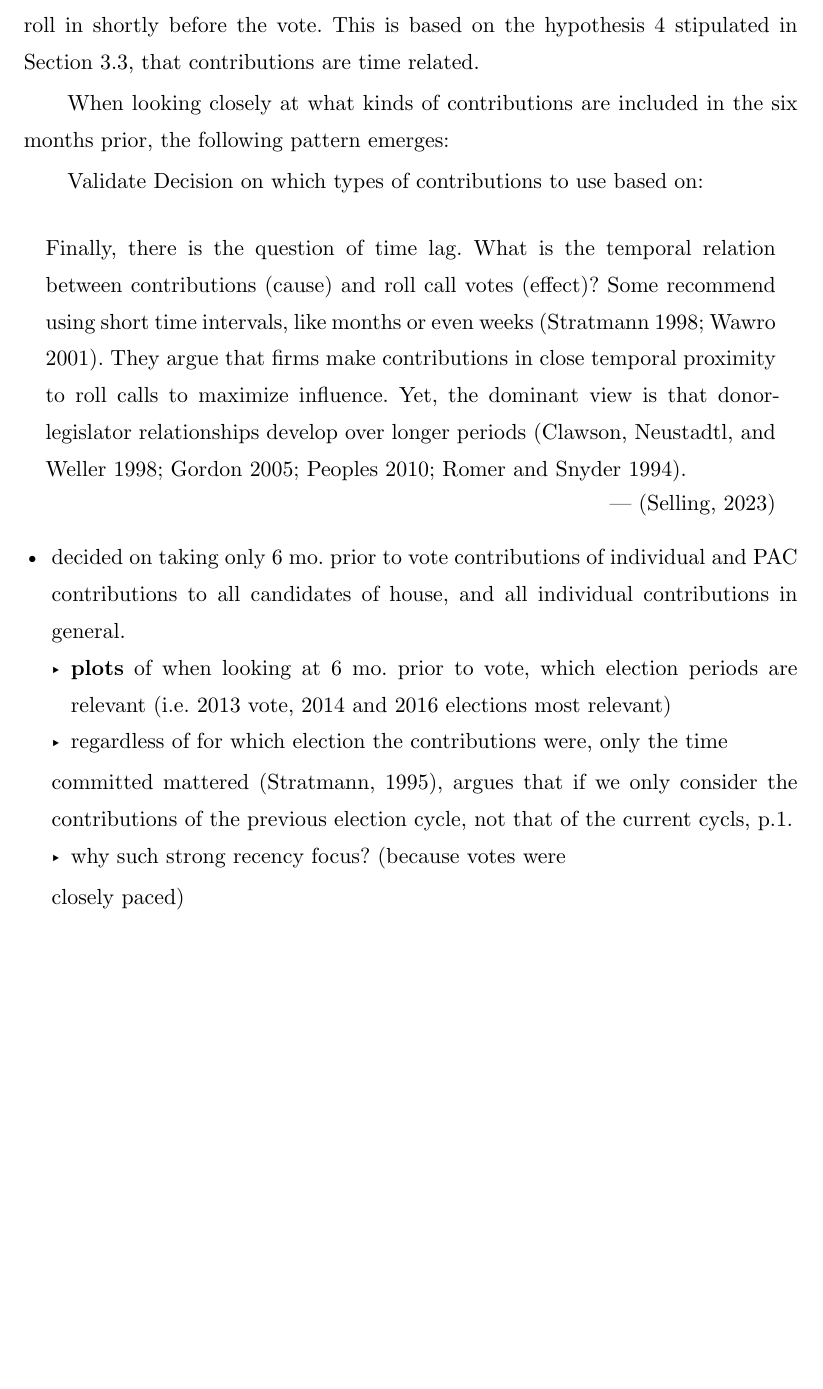
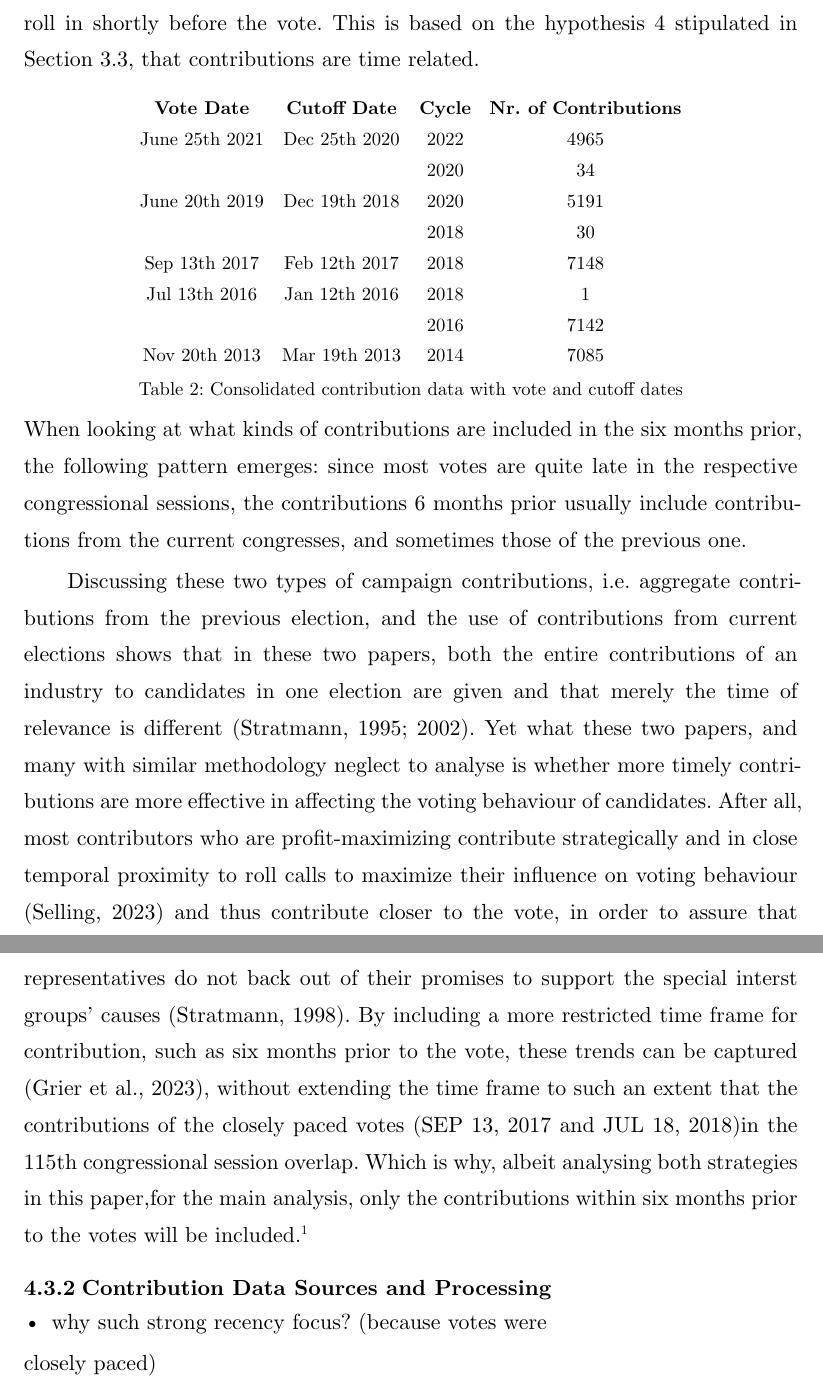
Before and after one commit to minnaheim/contribution_vote_data, a Typst document (thesis/template-typst/thesis.typ, which reads thesis/template-typst/thesis.bib): part of page 25 of 43 before the commit and two parts of pages 25 and 26 of 45 after it, the two joined at a grey line, cut so that both start at the same text, the shorter picture padded with empty space. Compiled offline with Typst 0.15.

Commit message:
done until 4.3.2

```diff
--- a/thesis/template-typst/thesis.bib
+++ b/thesis/template-typst/thesis.bib
@@ -313,3 +335,6 @@ month={Jan}
  urldate = {2024-04-01},
  volume = {40},
  year = {1997}
+}
+
+@article{stratmann-1998,
@@ -315,0 +346 @@ month={Jan}
+ number = {1},
--- a/thesis/template-typst/thesis.typ
+++ b/thesis/template-typst/thesis.typ
@@ -263,7 +263,7 @@ analysied how the voting behavior of politicians changed when they did not stand
 for re-election. Ideally, politicians should represent their ideology, even
 without facing threat of re-election, yet if their vote is "bought" then their
 contributions and voting behaviour changes, since the cost of shirking decreases
-@bronars-lott-1997 p.319.
+@bronars-lott-1997 p.319. @Ansolabehere analysed 40 empirical papers and concluded in a seminal paper that there is limited evidence indicating interest group contributions have an impact on roll-call votes @griers.
 
 Others, however, have found that contributions change voting behaviour:
 Stratmann analysed the timing of contributions, and instead of analysing how the
@@ -612,38 +613,44 @@ not specific election periods, i.e. current or previous, but relevant
 contributions that roll in shortly before the vote. This is based on the
 hypothesis 4 stipulated in @hypothesis, that contributions are time related.
 
-When looking closely at what kinds of contributions are included in the six
-months prior, the following pattern emerges:
+  //   stroke: (x, y) => (
+  //   y: 1pt,
+  //   left: if x > 0 { 0pt } else { 1pt },
+  //   right: if (x + 1) == [] { 1pt } else { 0pt },
+  // ),
+//  change stroke, to cover 2 boxes if belong together, and 1 if not, and add 16_2
+#figure(
+  table(
+    columns: 4,
+    stroke: none,
+    table.header[*Vote Date*][*Cutoff Date*][*Cycle*][*Nr. of Contributions*],
+    [June 25th 2021],[Dec 25th 2020],[2022],[4965],
+    [],[],[2020],[34],
+    [June 20th 2019],[Dec 19th 2018],[2020],[5191],
+    [],[],[2018],[30],
+    [Sep 13th 2017],[Feb 12th 2017],[2018],[7148],
+    [Jul 13th 2016],[Jan 12th 2016],[2018],[1],
+    [],[],[2016],[7142],
+    [Nov 20th 2013],[Mar 19th 2013],[2014],[7085],
+  ),
+  caption: [Consolidated contribution data with vote and cutoff dates]
+)
 
-// table for contributions (2013 vote = 2012, 2010, 2014...)
-// plot for cutoff date and contributions.
+// plot for cutoff date and contributions. with cutoff data vertically and the amount of contributions (in plots_2.qmd)
 
-//     2012 0 contribs, 2014 3000, 2016 2000...
+When looking at what kinds of contributions are included in the six
+months prior, the following pattern emerges: since most votes are quite late in the respective congressional sessions, the contributions 6 months prior usually include contributions from the current congresses, and sometimes those of the previous one.
+
+Discussing these two types of campaign contributions, i.e. aggregate contributions from the previous election, and the use of contributions from current elections shows that in these two papers, both the entire contributions of an industry to candidates in one election are given and that merely the time of relevance is different @stratmann-1995 @stratmann-2002. Yet what these two papers, and many with similar methodology neglect to analyse is whether more timely contributions are more effective in affecting the voting behaviour of candidates. After all, most contributors who are profit-maximizing contribute strategically and in close temporal proximity to roll calls to maximize their influence on voting behaviour @Selling2023 and thus contribute closer to the vote, in order to assure that representatives do not back out of their promises to support the special interst groups' causes @stratmann-1998. By including a more restricted time frame for contribution, such as six months prior to the vote, these trends can be captured @griers, without extending the time frame to such an extent that the contributions of the closely paced votes (SEP 13, 2017 and JUL 18, 2018)in the 115th congressional session overlap.
+Which is why, albeit analysing both strategies in this paper,for the main analysis, only the contributions within six months prior to the votes will be included. #footnote("A comparison of both the aggregate and the timely contributions included in the models can be found in the appendix.")
+
+=== Contribution Data Sources and Processing
+
 // - sources: opensecrets bulkdata campaign contributions (election data 2012-2022)
 // - data were PAC contributions to candidates and individual contributions (to PACs,
 //   candidates, etc.) -> source: opensecrets bulk data documentation
 
-Validate Decision on which types of contributions to use based on:
-#quote(
-  attribution: [@Selling2023],
-)[
-  Finally, there is the question of time lag. What is the temporal relation
-  between contributions (cause) and roll call votes (effect)? Some recommend using
-  short time intervals, like months or even weeks (Stratmann 1998; Wawro 2001).
-  They argue that firms make contributions in close temporal proximity to roll
-  calls to maximize influence. Yet, the dominant view is that donor-legislator
-  relationships develop over longer periods (Clawson, Neustadtl, and Weller 1998;
-  Gordon 2005; Peoples 2010; Romer and Snyder 1994).
-]
-- decided on taking only 6 mo. prior to vote contributions of individual and PAC
-  contributions to all candidates of house, and all individual contributions in
-  general.
-  - *plots* of when looking at 6 mo. prior to vote, which election periods are
-    relevant (i.e. 2013 vote, 2014 and 2016 elections most relevant)
-  - regardless of for which election the contributions were, only the time
-  committed mattered @stratmann-1995, argues that if we only consider the
-  contributions of the previous election cycle, not that of the current cycls,
-  p.1.
+
   - why such strong recency focus? (because votes were
   closely paced)
 - also tried with taking entire election period...difficult if votes are within
```
Also changed, not shown: thesis/template-typst/thesis.bib (48 more changed lines), thesis/template-typst/thesis.typ (16 more changed lines).
